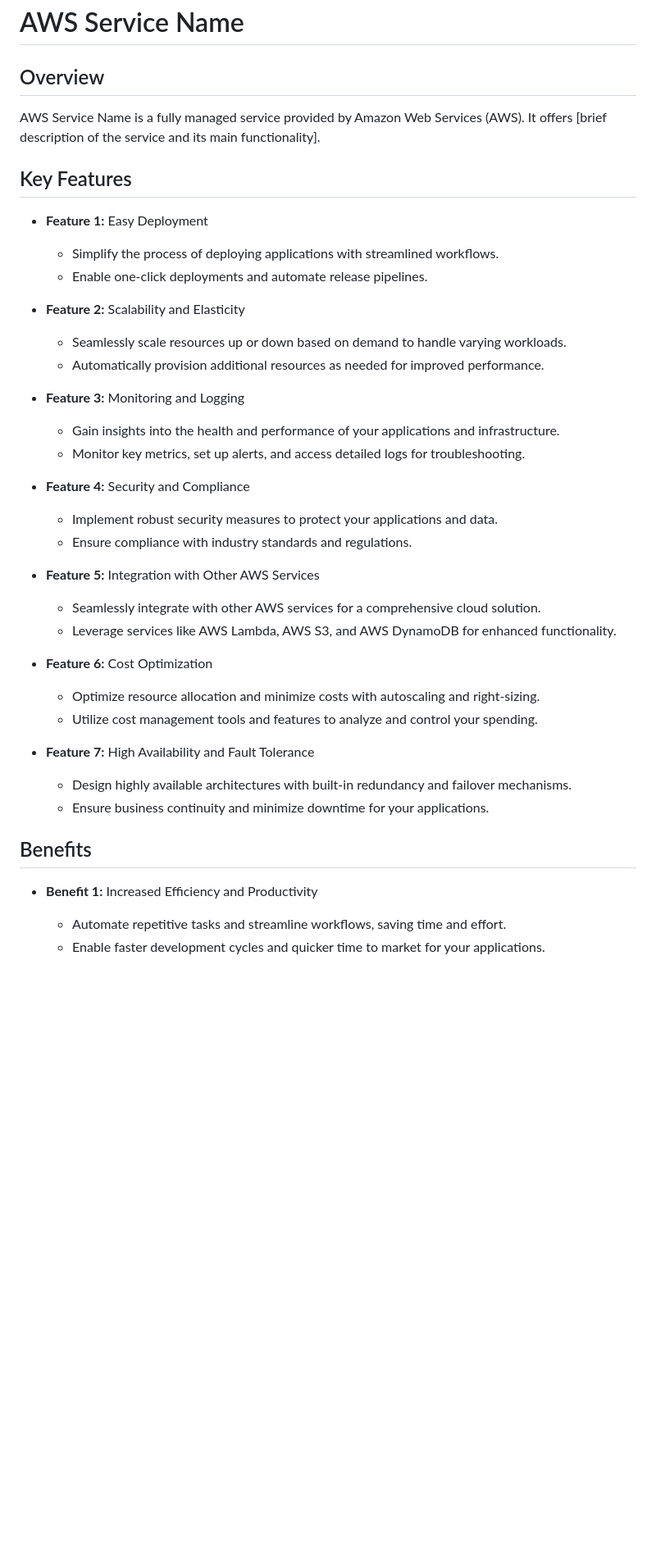
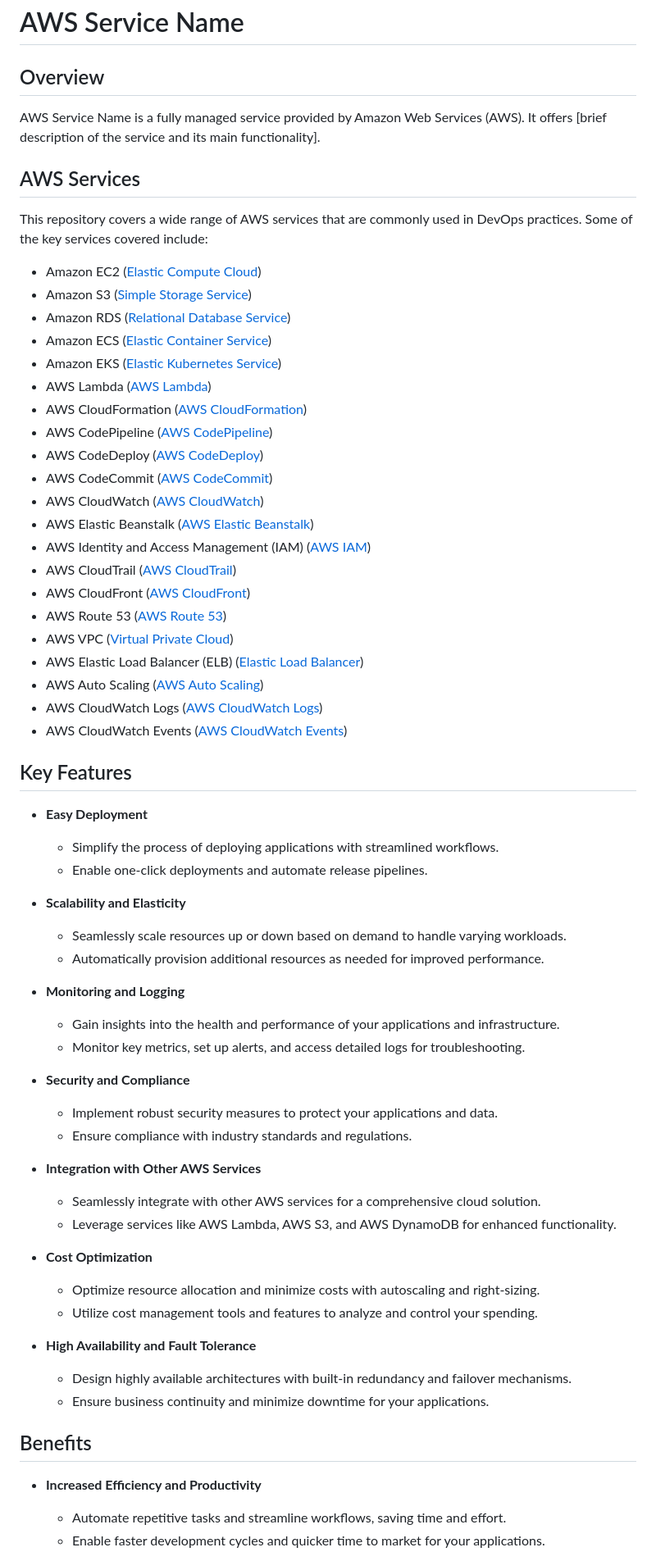
Before and after one commit to Vikash-8090-Yadav/Cloud-A2Z-Devops, a Markdown page: AwsServices/README.md, the part around one of its changes. Shown at 82% size. GitHub-like rendering; blank space fills up the shorter version.

Commit message:
added the readme for the Aws services

```diff
--- a/AwsServices/README.md
+++ b/AwsServices/README.md
@@ -4,40 +4,67 @@
 
 AWS Service Name is a fully managed service provided by Amazon Web Services (AWS). It offers [brief description of the service and its main functionality].
 
+## AWS Services
+
+This repository covers a wide range of AWS services that are commonly used in DevOps practices. Some of the key services covered include:
+
+- Amazon EC2 ([Elastic Compute Cloud](https://aws.amazon.com/ec2/))
+- Amazon S3 ([Simple Storage Service](https://aws.amazon.com/s3/))
+- Amazon RDS ([Relational Database Service](https://aws.amazon.com/rds/))
+- Amazon ECS ([Elastic Container Service](https://aws.amazon.com/ecs/))
+- Amazon EKS ([Elastic Kubernetes Service](https://aws.amazon.com/eks/))
+- AWS Lambda ([AWS Lambda](https://aws.amazon.com/lambda/))
+- AWS CloudFormation ([AWS CloudFormation](https://aws.amazon.com/cloudformation/))
+- AWS CodePipeline ([AWS CodePipeline](https://aws.amazon.com/codepipeline/))
+- AWS CodeDeploy ([AWS CodeDeploy](https://aws.amazon.com/codedeploy/))
+- AWS CodeCommit ([AWS CodeCommit](https://aws.amazon.com/codecommit/))
+- AWS CloudWatch ([AWS CloudWatch](https://aws.amazon.com/cloudwatch/))
+- AWS Elastic Beanstalk ([AWS Elastic Beanstalk](https://aws.amazon.com/elasticbeanstalk/))
+- AWS Identity and Access Management (IAM) ([AWS IAM](https://aws.amazon.com/iam/))
+- AWS CloudTrail ([AWS CloudTrail](https://aws.amazon.com/cloudtrail/))
+- AWS CloudFront ([AWS CloudFront](https://aws.amazon.com/cloudfront/))
+- AWS Route 53 ([AWS Route 53](https://aws.amazon.com/route53/))
+- AWS VPC ([Virtual Private Cloud](https://aws.amazon.com/vpc/))
+- AWS Elastic Load Balancer (ELB) ([Elastic Load Balancer](https://aws.amazon.com/elasticloadbalancing/))
+- AWS Auto Scaling ([AWS Auto Scaling](https://aws.amazon.com/autoscaling/))
+- AWS CloudWatch Logs ([AWS CloudWatch Logs](https://aws.amazon.com/cloudwatch/features/#CloudWatch_Logs))
+- AWS CloudWatch Events ([AWS CloudWatch Events](https://aws.amazon.com/cloudwatch/features/#Events))
+
+
 ## Key Features
 
-- **Feature 1:** Easy Deployment
+- **Easy Deployment**
   - Simplify the process of deploying applications with streamlined workflows.
   - Enable one-click deployments and automate release pipelines.
 
-- **Feature 2:** Scalability and Elasticity
+- **Scalability and Elasticity**
   - Seamlessly scale resources up or down based on demand to handle varying workloads.
   - Automatically provision additional resources as needed for improved performance.
 
-- **Feature 3:** Monitoring and Logging
+- **Monitoring and Logging**
   - Gain insights into the health and performance of your applications and infrastructure.
   - Monitor key metrics, set up alerts, and access detailed logs for troubleshooting.
 
-- **Feature 4:** Security and Compliance
+- **Security and Compliance**
   - Implement robust security measures to protect your applications and data.
   - Ensure compliance with industry standards and regulations.
 
-- **Feature 5:** Integration with Other AWS Services
+- **Integration with Other AWS Services**
   - Seamlessly integrate with other AWS services for a comprehensive cloud solution.
   - Leverage services like AWS Lambda, AWS S3, and AWS DynamoDB for enhanced functionality.
 
-- **Feature 6:** Cost Optimization
+- **Cost Optimization**
   - Optimize resource allocation and minimize costs with autoscaling and right-sizing.
   - Utilize cost management tools and features to analyze and control your spending.
 
-- **Feature 7:** High Availability and Fault Tolerance
+- **High Availability and Fault Tolerance**
   - Design highly available architectures with built-in redundancy and failover mechanisms.
   - Ensure business continuity and minimize downtime for your applications.
 
 
 ## Benefits
 
-- **Benefit 1:** Increased Efficiency and Productivity
+- **Increased Efficiency and Productivity**
   - Automate repetitive tasks and streamline workflows, saving time and effort.
   - Enable faster development cycles and quicker time to market for your applications.
 
```
Also changed, not shown: other parts of AwsServices/README.md (+6 -5 lines).
